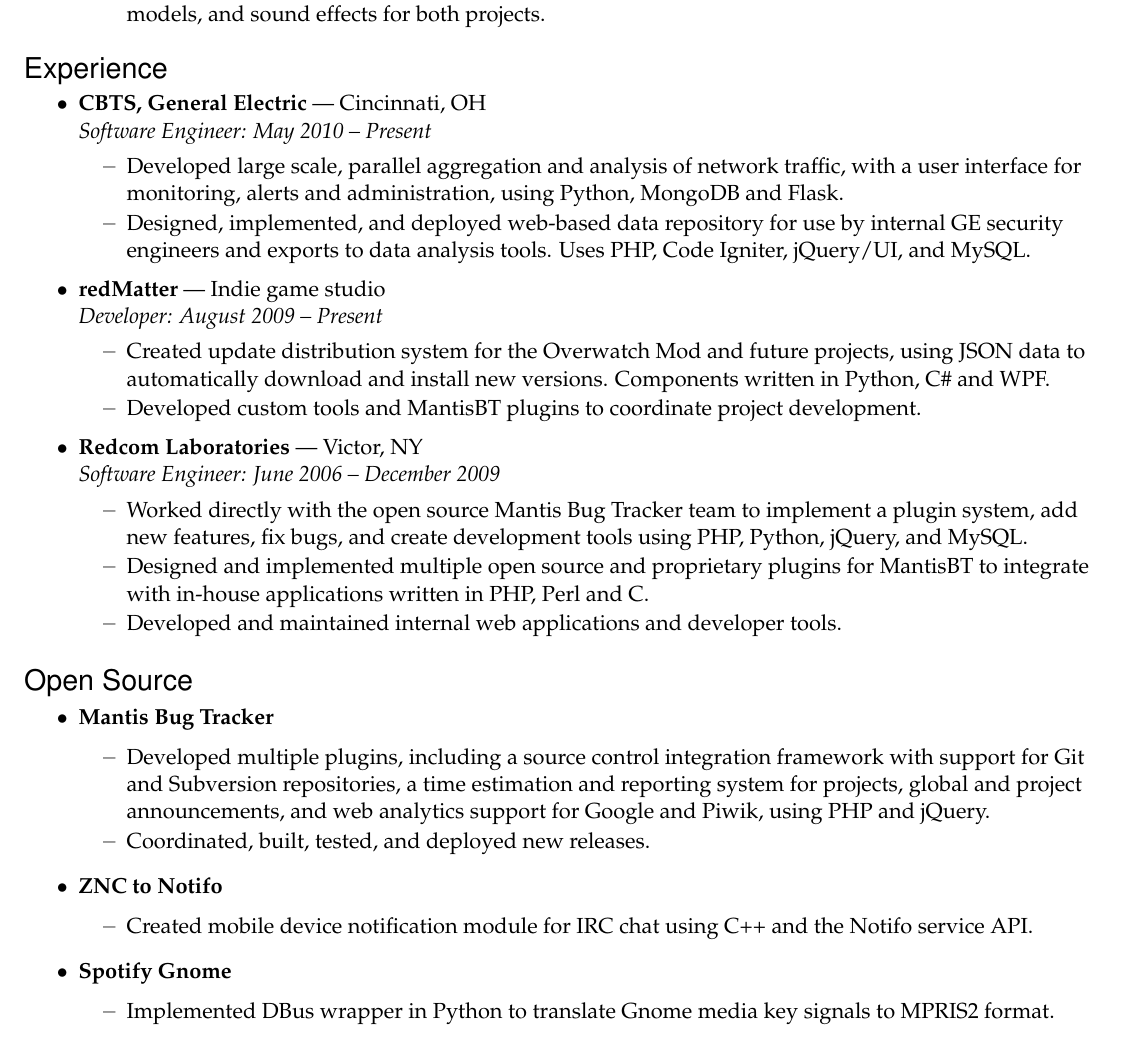
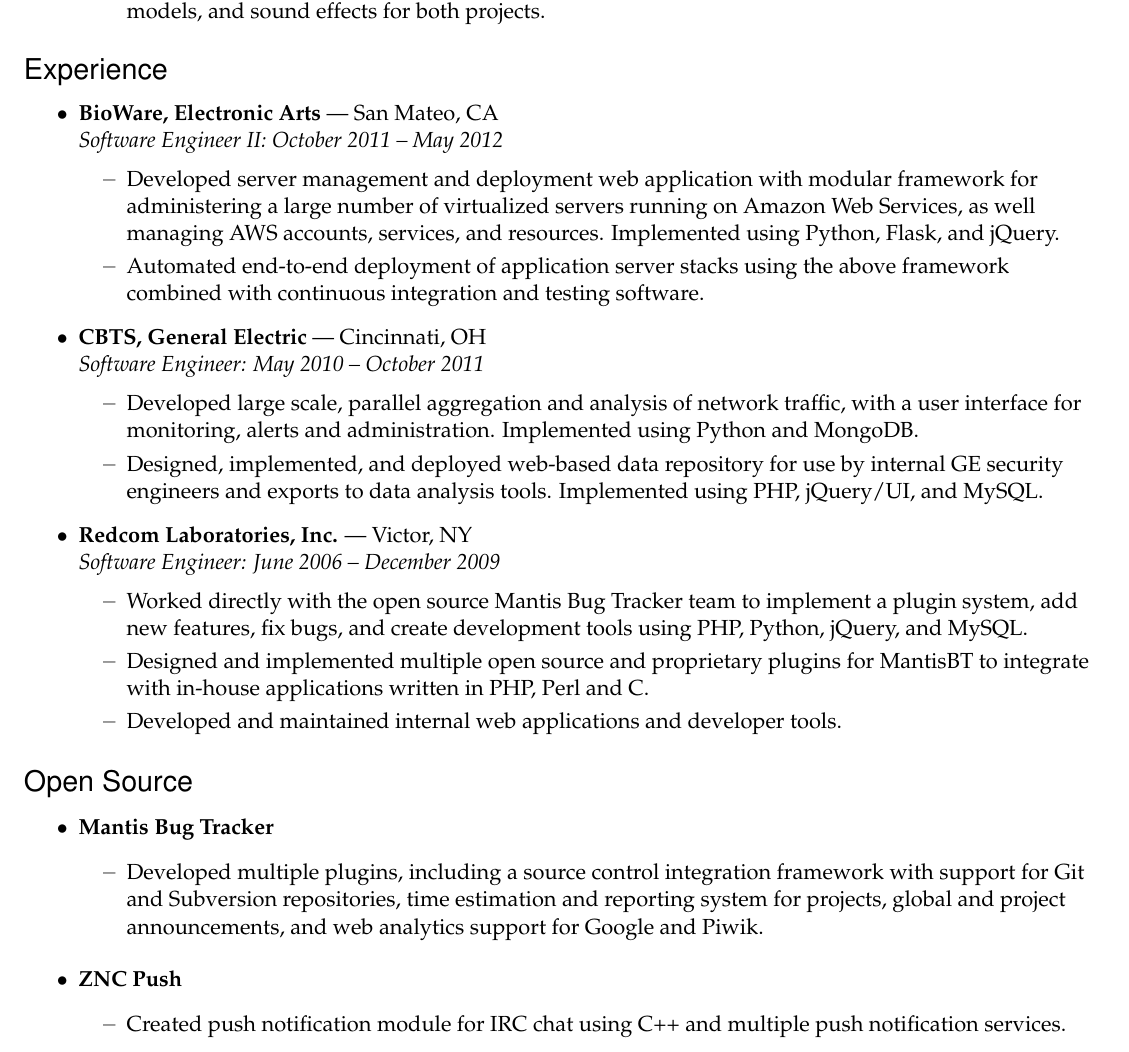
Before and after one commit to amyreese/resume, a LaTeX document (JohnReese.tex): part of the page, cut so that both start at the same text. Compiled offline with pdfLaTeX.

Commit message:
Import latest raw source from website

```diff
--- a/JohnReese.tex
+++ b/JohnReese.tex
@@ -6,7 +6,7 @@
 \usepackage[T1]{fontenc}
 
 \pagestyle{empty}
-\geometry{letterpaper,tmargin=1.0in,bmargin=0.0in,lmargin=0.5in,rmargin=0.5in,headheight=0in,headsep=0in,footskip=0in}
+\geometry{letterpaper,tmargin=0.6in,bmargin=0.0in,lmargin=0.5in,rmargin=0.5in,headheight=0in,headsep=0in,footskip=0in}
 
 \setlength{\parindent}{0in}
 \setlength{\parskip}{0in}
@@ -16,7 +16,7 @@
 
 % Name and contact information
 \newcommand{\name}{John M. Reese}
-\newcommand{\addr}{101 Twilight Drive, Fairfield, OH 45014}
+\newcommand{\addr}{2763 S Norfolk St \#111, San Mateo, CA 94403}
 \newcommand{\phone}{(513) 341 - 5338}
 \newcommand{\email}{john @ noswap.com}
 \newcommand{\website}{http:// johnmreese.com}
@@ -136,23 +136,34 @@
 %%%%%%%%%%%%%%%%%%%%%%%%
 \begin{ressection}{Experience}
 
+	\begin{ressubsec}{BioWare, Electronic Arts}{San Mateo, CA}
+	{Software Engineer II: October 2011 -- May 2012}
+		\ressubitem{Developed server management and deployment web application with
+		modular framework for administering a large number of virtualized servers
+		running on Amazon Web Services, as well managing AWS accounts, services, and
+		resources.  Implemented using Python, Flask, and jQuery.}
+		\ressubitem{Automated end-to-end deployment of application server stacks using
+			the above framework combined with continuous integration and testing software.}
+	\end{ressubsec}
+
 	\begin{ressubsec}{CBTS, General Electric}{Cincinnati, OH}
-	{Software Engineer: May 2010 -- Present}
+	{Software Engineer: May 2010 -- October 2011}
 		\ressubitem{Developed large scale, parallel aggregation and analysis of network
-		traffic, with a user interface for monitoring, alerts and administration, using Python, MongoDB and Flask.}
+		traffic, with a user interface for monitoring, alerts and administration.
+		Implemented using Python and MongoDB.}
 		\ressubitem{Designed, implemented, and deployed web-based data repository
 		for use by internal GE security engineers and exports to data analysis tools.
-		Uses PHP, Code Igniter, jQuery/UI, and MySQL.}
+		Implemented using PHP, jQuery/UI, and MySQL.}
 	\end{ressubsec}
 
-	\begin{ressubsec}{redMatter}{Indie game studio}
-	{Developer: August 2009 -- Present}
-		\ressubitem{Created update distribution system for the Overwatch Mod and future projects, using
-		JSON data to automatically download and install new versions.  Components written in Python, C\# and WPF.}
-		\ressubitem{Developed custom tools and MantisBT plugins to coordinate project development.}
-	\end{ressubsec}
+	%\begin{ressubsec}{redMatter}{Indie game studio}
+	%{Developer: 2009 -- Present}
+	%	\ressubitem{Created update distribution system for the Overwatch Mod and future projects, using
+	%	JSON data to automatically download and install new versions.  Components written in Python, C\# and WPF.}
+	%	\ressubitem{Developed custom tools and plugins to coordinate project development.}
+	%\end{ressubsec}
 
-	\begin{ressubsec}{Redcom Laboratories}{Victor, NY}
+	\begin{ressubsec}{Redcom Laboratories, Inc.}{Victor, NY}
 	{Software Engineer: June 2006 -- December 2009}
 		\ressubitem{Worked directly with the open source Mantis Bug Tracker team to implement
 		a plugin system, add new features, fix bugs, and create development tools using PHP, Python,
@@ -176,19 +187,19 @@
 \begin{ressection}{Open Source}
 
 	\begin{reslist}{Mantis Bug Tracker}
+		%\ressubitem{Coordinated, built, tested, and announced new releases.}
 		\ressubitem{Developed multiple plugins, including a source control integration framework
-		with support for Git and Subversion repositories, a time estimation and reporting system for projects,
-		global and project announcements, and web analytics support for Google and Piwik, using PHP and jQuery.}
-		\ressubitem{Coordinated, built, tested, and deployed new releases.}
+		with support for Git and Subversion repositories, time estimation and reporting system for projects,
+		global and project announcements, and web analytics support for Google and Piwik.}
 	\end{reslist}
 
-	\begin{reslist}{ZNC to Notifo}
-		\ressubitem{Created mobile device notification module for IRC chat using C++ and the Notifo service API.}
+	\begin{reslist}{ZNC Push}
+		\ressubitem{Created push notification module for IRC chat using C++ and multiple push notification services.}
 	\end{reslist}
 
-	\begin{reslist}{Spotify Gnome}
-		\ressubitem{Implemented DBus wrapper in Python to translate Gnome media key signals to MPRIS2 format.}
-	\end{reslist}
+	%\begin{reslist}{Spotify Gnome}
+	%	\ressubitem{Implemented DBus wrapper in Python to translate Gnome media key signals to MPRIS2 format.}
+	%\end{reslist}
 
 %	\resitem{Contribute to open source projects, including Mantis Bug Tracker, Gnome, and Ubuntu Linux.}
 %	\resitem{Develop mobile applications for Android smartphones.}
```
